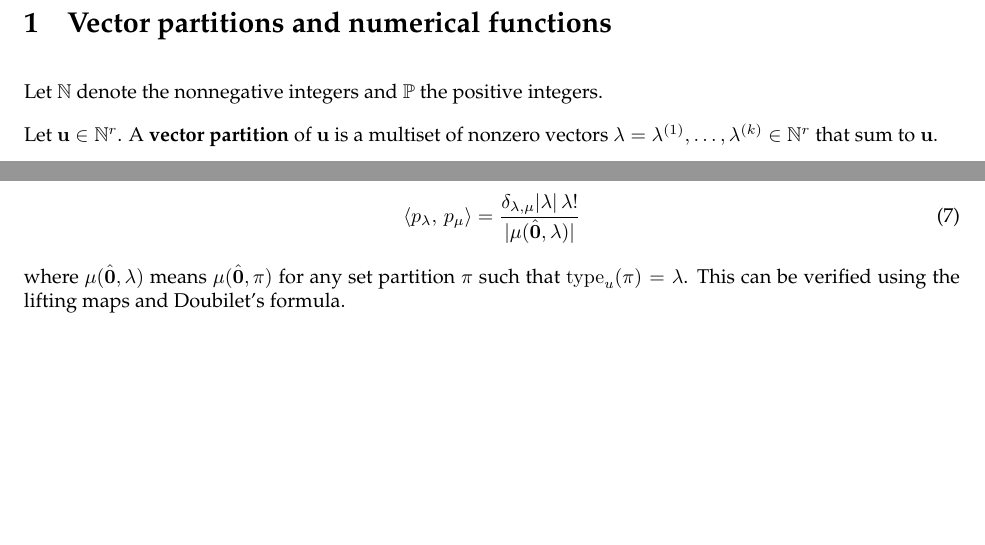
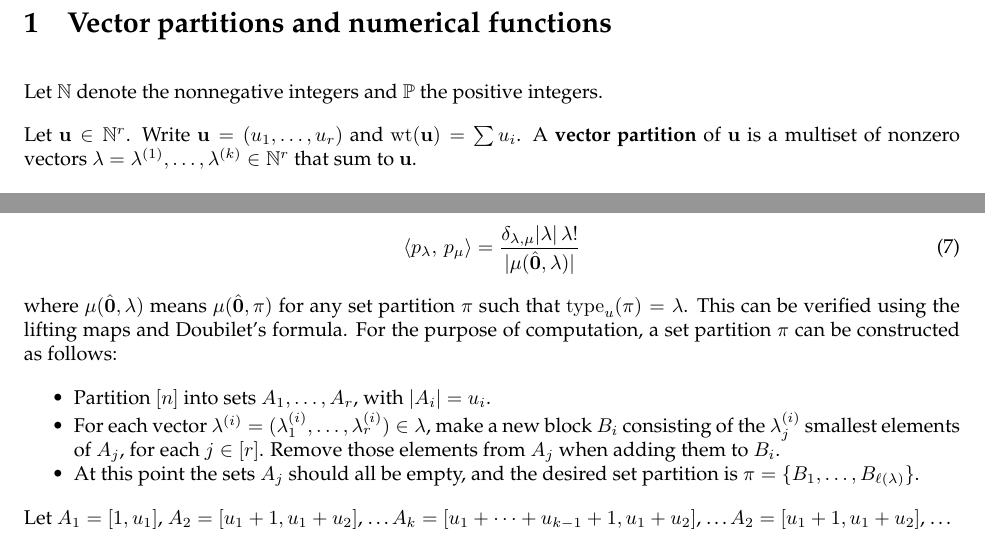
Before and after one commit to sawan201/MacMahonFunctions, a LaTeX document (Jeremy notes/MacMahon.tex): two parts of pages 1 and 6 of 8, joined at a grey line, cut so that both start at the same text, the shorter picture padded with empty space. Compiled offline with pdfLaTeX.

Commit message:
Update the theory document

```diff
--- a/Jeremy notes/MacMahon.tex
+++ b/Jeremy notes/MacMahon.tex
@@ -7,6 +7,6 @@
 
 Let $\Nn$ denote the nonnegative integers and $\Pp$ the positive integers.
 
-Let $\uu\in\Nn^r$.  A \textbf{vector partition} of $\uu$ is a multiset of nonzero vectors $\lambda=\lambda^{(1)},\dots,\lambda^{(k)}\in\Nn^r$ that sum to $\uu$.
+Let $\uu\in\Nn^r$.  Write $\uu=(u_1,\dots,u_r)$ and $\wt(\uu)=\sum u_i$.  A \textbf{vector partition} of $\uu$ is a multiset of nonzero vectors $\lambda=\lambda^{(1)},\dots,\lambda^{(k)}\in\Nn^r$ that sum to $\uu$.
 
 \begin{itemize}
@@ -258,7 +259,16 @@ Rosas \cite[p.333]{Rosas} states that for $\lambda\partn\uu$,
 \begin{equation}
 \langle p_\lambda,\,p_\mu \rangle = \frac{\delta_{\lambda,\mu}|\lambda|\,\lambda!}{|\mu(\hatzero,\lambda)|}
 \end{equation}
-where $\mu(\hatzero,\lambda)$ means $\mu(\hatzero,\pi)$ for any set partition $\pi$ such that $\type_u(\pi)=\lambda$.  This can be verified using the lifting maps and Doubilet's formula.
+where $\mu(\hatzero,\lambda)$ means $\mu(\hatzero,\pi)$ for any set partition $\pi$ such that $\type_u(\pi)=\lambda$.  This can be verified using the lifting maps and Doubilet's formula.  For the purpose of computation, a set partition $\pi$ can be constructed as follows:
+\begin{itemize}
+\item Partition $[n]$ into sets $A_1,\dots,A_r$, with $|A_i|=u_i$.
+\item For each vector $\lambda^{(i)}=(\lambda^{(i)}_1,\dots,\lambda^{(i)}_r)\in\lambda$, make a new block $B_i$ consisting of the $\lambda^{(i)}_j$ smallest elements of $A_j$, for each $j\in[r]$.  Remove those elements from $A_j$ when adding them to $B_i$.
+\item At this point the sets $A_j$ should all be empty, and the desired set partition is $\pi=\{B_1,\dots,B_{\ell(\lambda)}\}$.
+\end{itemize}
+
+
+Let $A_1=[1,u_1]$, $A_2=[u_1+1,u_1+u_2]$, \dots $A_k=[u_1+\cdots+u_{k-1}+1,u_1+u_2]$, \dots $A_2=[u_1+1,u_1+u_2]$, \dots
+
 % Verification:
 %\begin{align*}
 %\scp{p_\lambda}{p_\mu}
```
Also changed, not shown: Jeremy notes/MacMahon.pdf, Jeremy notes/MacMahon.tex (5 more changed lines), 3 other files.
